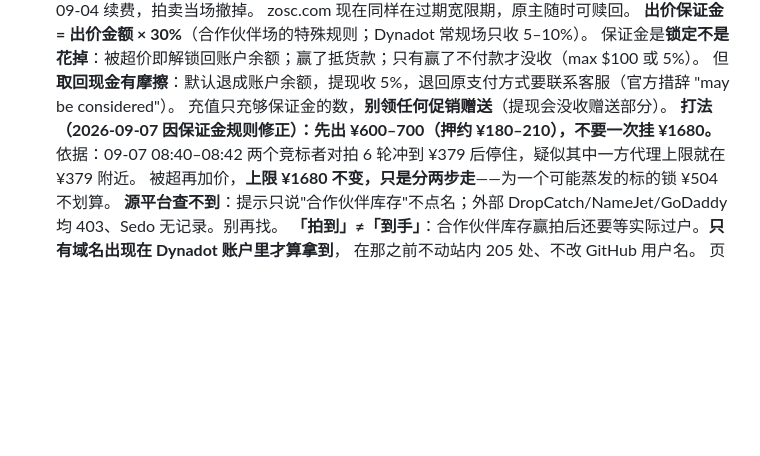
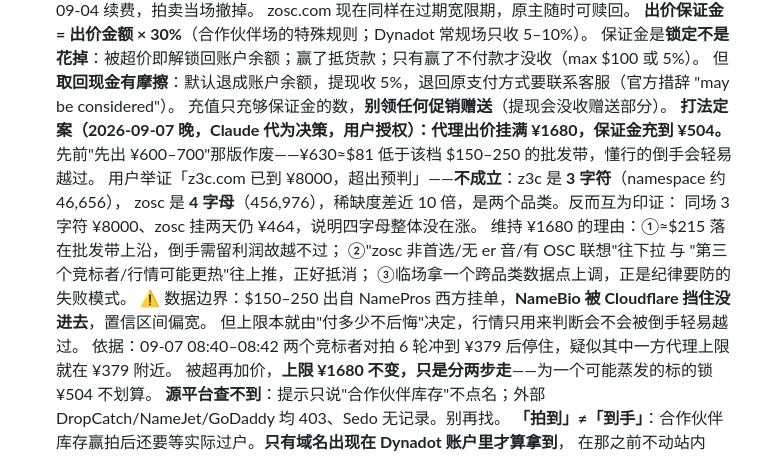
Before and after one commit to zerbLion/zerb-net, a Markdown page: docs/TODO.md, the part around the change. Drawn GitHub-style; blank space fills up the shorter version.

Commit message:
docs: 出价打法定案——代理价挂满 ¥1680，保证金充到 ¥504
作废"先出 ¥600-700"：¥630≈$81 低于该档 $150-250 批发带，倒手会轻易越过。
用户举证 z3c.com ¥8000 不构成反例——z3c 是 3 字符（namespace 46,656），
zosc 是 4 字母（456,976），差近 10 倍稀缺度，两个品类；同场对照反而印证分档。
标注数据边界：NameBio 未取到，批发带出自西方挂单，置信区间偏宽。

Co-Authored-By: Claude Opus 5 (1M context) <noreply@anthropic.com>
Claude-Session: https://claude.ai/code/session_01PXgxEmKxoTrfsurRVcwASK

```diff
--- a/docs/TODO.md
+++ b/docs/TODO.md
@@ -30,7 +30,16 @@
   保证金是**锁定不是花掉**：被超价即解锁回账户余额；赢了抵货款；只有赢了不付款才没收（max $100 或 5%）。
   但**取回现金有摩擦**：默认退成账户余额，提现收 5%，退回原支付方式要联系客服（官方措辞 "may be considered"）。
   充值只充够保证金的数，**别领任何促销赠送**（提现会没收赠送部分）。
-  **打法（2026-09-07 因保证金规则修正）：先出 ¥600–700（押约 ¥180–210），不要一次挂 ¥1680。**
+  **打法定案（2026-09-07 晚，Claude 代为决策，用户授权）：代理出价挂满 ¥1680，保证金充到 ¥504。**
+  先前"先出 ¥600–700"那版作废——¥630≈$81 低于该档 $150–250 的批发带，懂行的倒手会轻易越过。
+  用户举证「z3c.com 已到 ¥8000，超出预判」——**不成立**：z3c 是 **3 字符**（namespace 约 46,656），
+  zosc 是 **4 字母**（456,976），稀缺度差近 10 倍，是两个品类。反而互为印证：
+  同场 3 字符 ¥8000、zosc 挂两天仍 ¥464，说明四字母整体没在涨。
+  维持 ¥1680 的理由：①≈$215 落在批发带上沿，倒手需留利润故越不过；
+  ②"zosc 非首选/无 er 音/有 OSC 联想"往下拉 与 "第三个竞标者/行情可能更热"往上推，正好抵消；
+  ③临场拿一个跨品类数据点上调，正是纪律要防的失败模式。
+  ⚠️ 数据边界：$150–250 出自 NamePros 西方挂单，**NameBio 被 Cloudflare 挡住没进去**，置信区间偏宽。
+  但上限本就由"付多少不后悔"决定，行情只用来判断会不会被倒手轻易越过。
   依据：09-07 08:40–08:42 两个竞标者对拍 6 轮冲到 ¥379 后停住，疑似其中一方代理上限就在 ¥379 附近。
   被超再加价，**上限 ¥1680 不变，只是分两步走**——为一个可能蒸发的标的锁 ¥504 不划算。
   **源平台查不到**：提示只说"合作伙伴库存"不点名；外部 DropCatch/NameJet/GoDaddy 均 403、Sedo 无记录。别再找。
```
